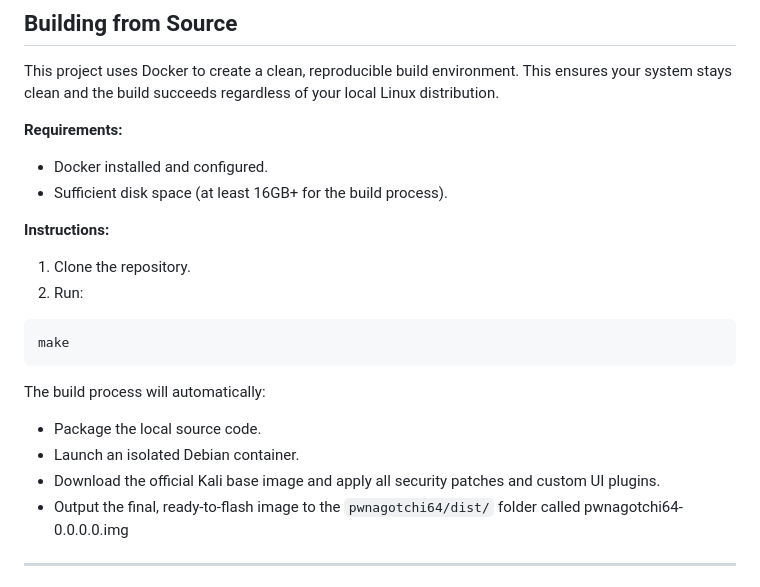
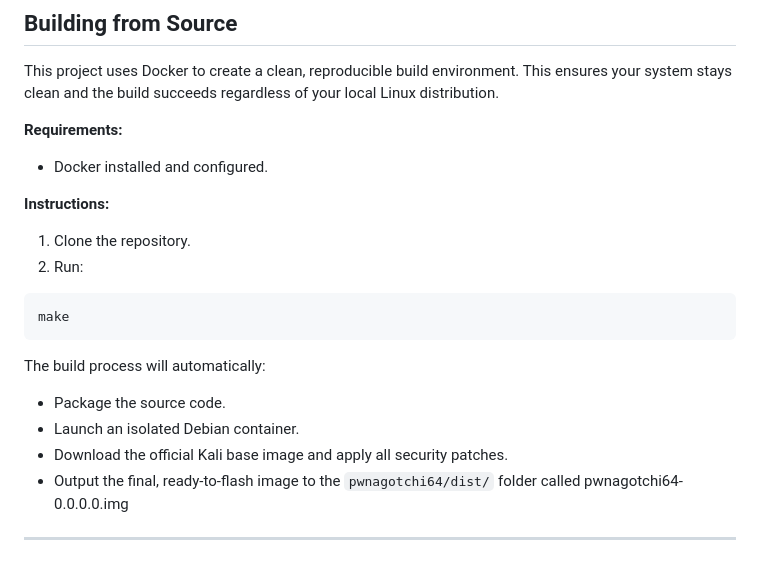
Before and after one commit to ex18a/pwnagotchi64, a Markdown page: README.md, the part around one of its changes. GitHub-like rendering.

````diff
--- a/README.md
+++ b/README.md
@@ -109,7 +51,6 @@ This project uses Docker to create a clean, reproducible build environment. This
 
 **Requirements:**
 * Docker installed and configured.
-* Sufficient disk space (at least 16GB+ for the build process).
 
 **Instructions:**
 1. Clone the repository.
@@ -119,9 +60,9 @@ make
 ```
 
 The build process will automatically:
-* Package the local source code.
+* Package the source code.
 * Launch an isolated Debian container.
-* Download the official Kali base image and apply all security patches and custom UI plugins.
+* Download the official Kali base image and apply all security patches.
 * Output the final, ready-to-flash image to the `pwnagotchi64/dist/` folder called pwnagotchi64-0.0.0.0.img
 
 ---
````
Also changed, not shown: other parts of README.md (+2 -60 lines).
